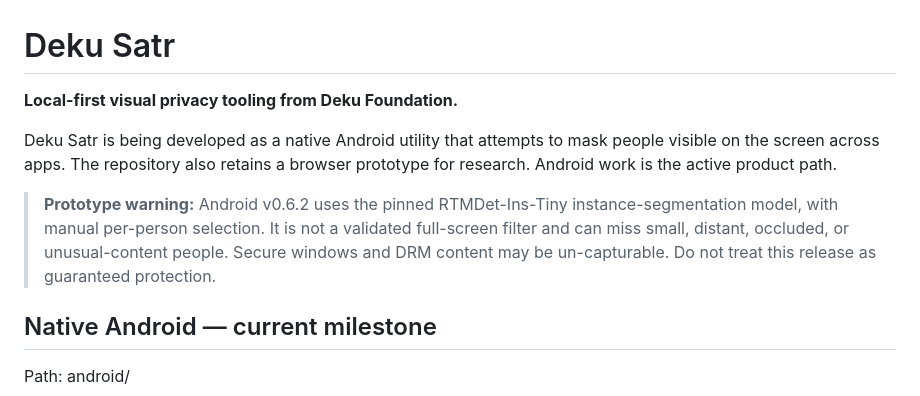
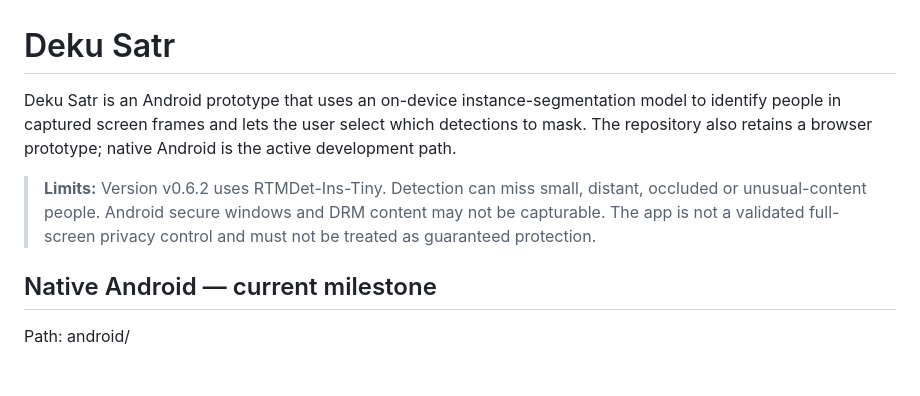
Before and after one commit to Deku-Foundation/-deku-satr, a Markdown page: README.md, the part around the change. GitHub-like rendering; blank space fills up the shorter version.

Commit message:
docs: remove boilerplate and clarify scope

```diff
--- a/README.md
+++ b/README.md
@@ -1,10 +1,8 @@
 # Deku Satr
 
-**Local-first visual privacy tooling from Deku Foundation.**
+Deku Satr is an Android prototype that uses an on-device instance-segmentation model to identify people in captured screen frames and lets the user select which detections to mask. The repository also retains a browser prototype; native Android is the active development path.
 
-Deku Satr is being developed as a native Android utility that attempts to mask people visible on the screen across apps. The repository also retains a browser prototype for research. Android work is the active product path.
-
-> **Prototype warning:** Android v0.6.2 uses the pinned RTMDet-Ins-Tiny instance-segmentation model, with manual per-person selection. It is not a validated full-screen filter and can miss small, distant, occluded, or unusual-content people. Secure windows and DRM content may be un-capturable. Do not treat this release as guaranteed protection.
+> **Limits:** Version v0.6.2 uses RTMDet-Ins-Tiny. Detection can miss small, distant, occluded or unusual-content people. Android secure windows and DRM content may not be capturable. The app is not a validated full-screen privacy control and must not be treated as guaranteed protection.
 
 ## Native Android — current milestone
 
```
